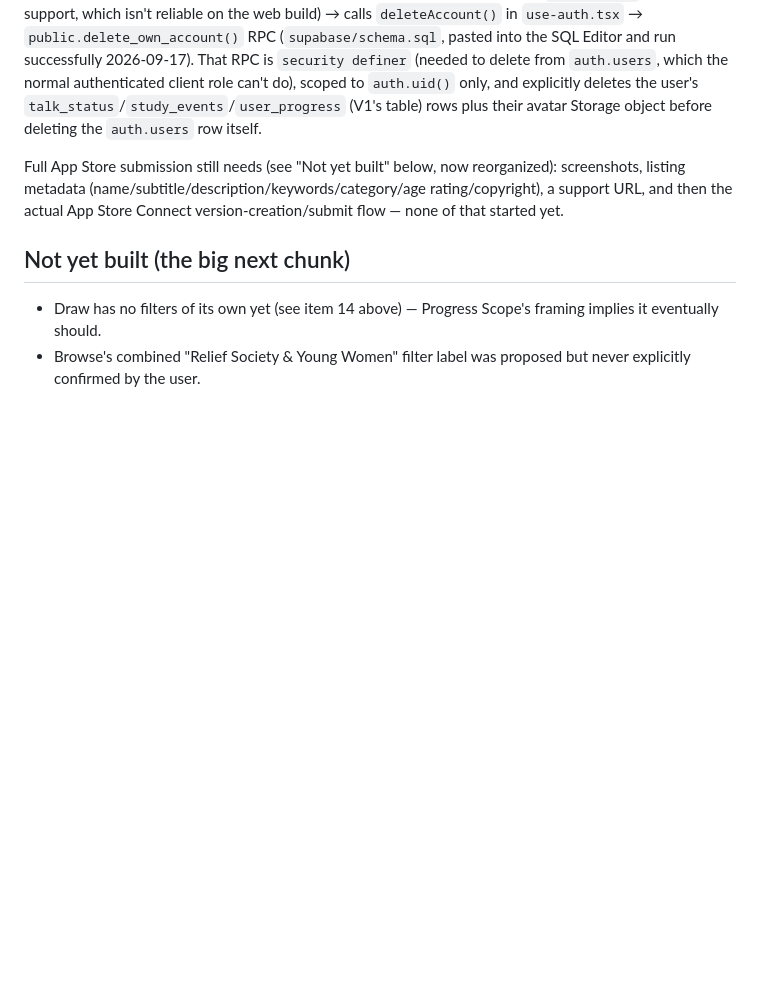
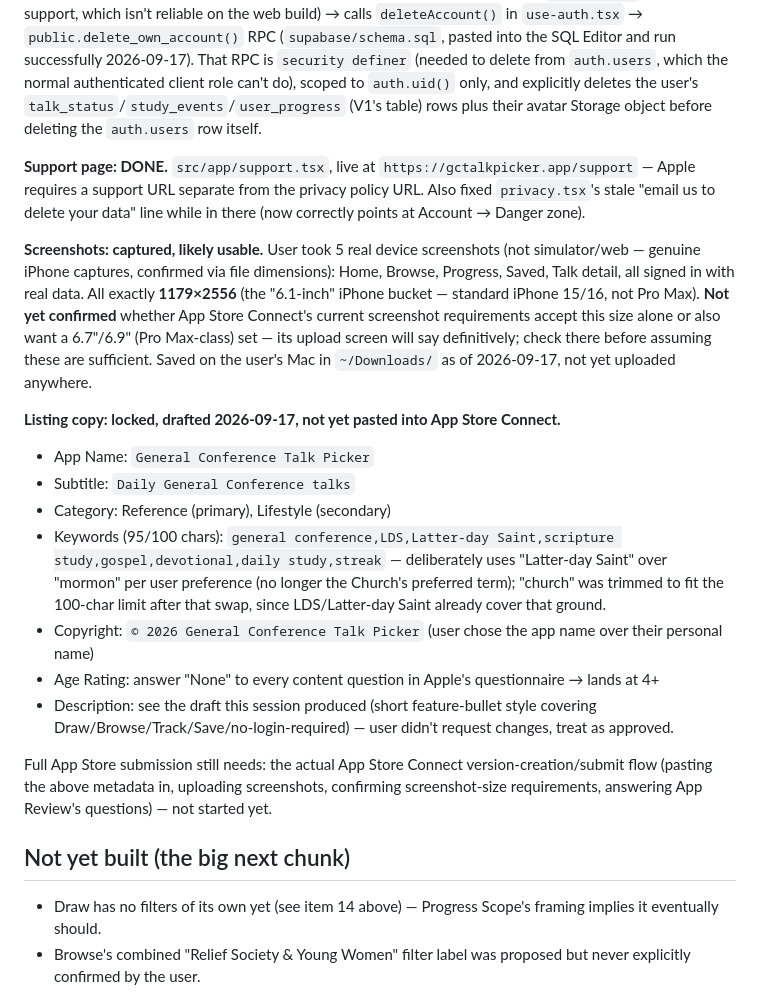
Before and after one commit to kingstonmatua/general-conference-talk-picker, a Markdown page: SESSION_HANDOFF.md, the part around the change. Rendered like a GitHub page; blank space fills up the shorter version.

Commit message:
Document App Store submission prep: support page, screenshots, listing copy
Co-Authored-By: Claude Sonnet 5 <noreply@anthropic.com>

```diff
--- a/SESSION_HANDOFF.md
+++ b/SESSION_HANDOFF.md
@@ -144,7 +144,20 @@ A full design-system port exists in Figma: **General Conference Talk Picker —
 
 **In-app account deletion: DONE.** Apple requires apps with account creation to also support in-app account deletion (Guideline 5.1.1(v)) — the only path before this was "email us" (in `privacy.tsx`), which wouldn't pass full App Store review even though it didn't block the lighter TestFlight beta review. Now: Account screen has a "Danger zone" → "Delete account" → inline two-step confirm (not `Alert.alert`'s multi-button support, which isn't reliable on the web build) → calls `deleteAccount()` in `use-auth.tsx` → `public.delete_own_account()` RPC (`supabase/schema.sql`, pasted into the SQL Editor and run successfully 2026-09-17). That RPC is `security definer` (needed to delete from `auth.users`, which the normal authenticated client role can't do), scoped to `auth.uid()` only, and explicitly deletes the user's `talk_status`/`study_events`/`user_progress` (V1's table) rows plus their avatar Storage object before deleting the `auth.users` row itself.
 
-Full App Store submission still needs (see "Not yet built" below, now reorganized): screenshots, listing metadata (name/subtitle/description/keywords/category/age rating/copyright), a support URL, and then the actual App Store Connect version-creation/submit flow — none of that started yet.
+**Support page: DONE.** `src/app/support.tsx`, live at `https://gctalkpicker.app/support` — Apple requires a support URL separate from the privacy policy URL. Also fixed `privacy.tsx`'s stale "email us to delete your data" line while in there (now correctly points at Account → Danger zone).
+
+**Screenshots: captured, likely usable.** User took 5 real device screenshots (not simulator/web — genuine iPhone captures, confirmed via file dimensions): Home, Browse, Progress, Saved, Talk detail, all signed in with real data. All exactly **1179×2556** (the "6.1-inch" iPhone bucket — standard iPhone 15/16, not Pro Max). **Not yet confirmed** whether App Store Connect's current screenshot requirements accept this size alone or also want a 6.7"/6.9" (Pro Max-class) set — its upload screen will say definitively; check there before assuming these are sufficient. Saved on the user's Mac in `~/Downloads/` as of 2026-09-17, not yet uploaded anywhere.
+
+**Listing copy: locked, drafted 2026-09-17, not yet pasted into App Store Connect.**
+- App Name: `General Conference Talk Picker`
+- Subtitle: `Daily General Conference talks`
+- Category: Reference (primary), Lifestyle (secondary)
+- Keywords (95/100 chars): `general conference,LDS,Latter-day Saint,scripture study,gospel,devotional,daily study,streak` — deliberately uses "Latter-day Saint" over "mormon" per user preference (no longer the Church's preferred term); "church" was trimmed to fit the 100-char limit after that swap, since LDS/Latter-day Saint already cover that ground.
+- Copyright: `© 2026 General Conference Talk Picker` (user chose the app name over their personal name)
+- Age Rating: answer "None" to every content question in Apple's questionnaire → lands at 4+
+- Description: see the draft this session produced (short feature-bullet style covering Draw/Browse/Track/Save/no-login-required) — user didn't request changes, treat as approved.
+
+Full App Store submission still needs: the actual App Store Connect version-creation/submit flow (pasting the above metadata in, uploading screenshots, confirming screenshot-size requirements, answering App Review's questions) — not started yet.
 
 ## Not yet built (the big next chunk)
 
```
